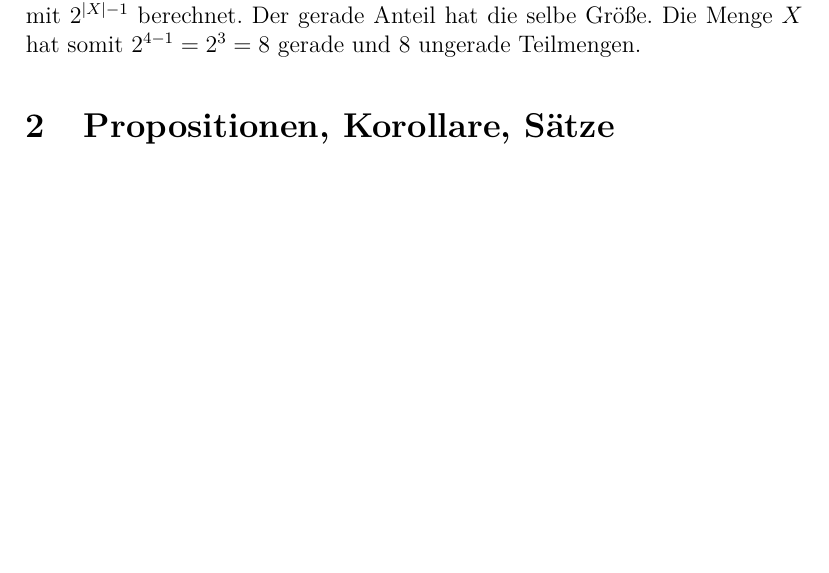
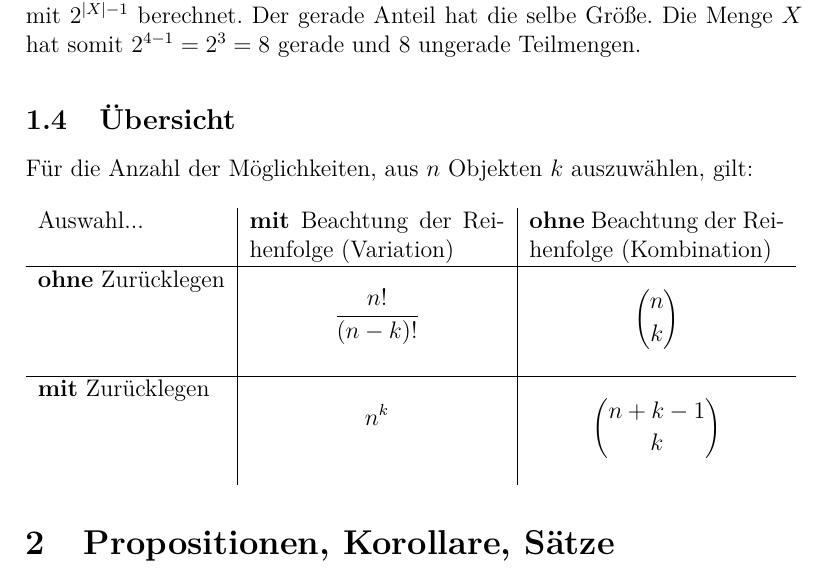
Before and after one commit to Marcel-B/01142_AlgMathematik, a LaTeX document (algoMath.tex): part of page 3 of 4, cut so that both start at the same text, the shorter picture padded with empty space. Compiled offline with pdfLaTeX.

Commit message:
Übersichtstabelle hinzugefügt

```diff
--- a/algoMath.tex
+++ b/algoMath.tex
@@ -5,6 +5,7 @@
 \usepackage{ngerman}
 \usepackage{amsmath}
 \usepackage{amssymb}
+\usepackage{array}
 \setlength{\parindent}{0em}
 \newcommand{\N}{\mathbb{N}}
 \newtheorem{Sa}{Satz}[section]
@@ -90,12 +91,31 @@ $$
 Somit hat $X$ 16 Teilmengen. Die Anzahl der ungeraden\footnote{ungerade Anzahl von Objekten in der Teilmenge} Teilmengen wird mit $2^{|X|-1}$ berechnet. Der gerade Anteil hat die selbe Größe. Die Menge $X$
 hat somit $2^{4-1}=2^3=8 \text{ gerade und } 8 \text{ ungerade Teilmengen}$.
 
+\subsection{Übersicht}
+Für die Anzahl der Möglichkeiten, aus $n$ Objekten $k$ auszuwählen, gilt: \\
+
+
+\begin{centering}
+\begin{tabular}{l|p{4.5cm}|p{4.5cm}}
+Auswahl... & \textbf{mit} Beachtung der Reihenfolge (Variation) & \textbf{ohne} Beachtung der Reihenfolge (Kombination) \\
+\hline
+\textbf{ohne} Zurücklegen &  $$\frac{n!}{(n-k)!}$$  & $$\binom{n}{k}$$  \\
+\hline
+\textbf{mit} Zurücklegen & $$n^k$$ & $$\binom{n+k-1}{k}$$ \\
+
+\end{tabular}
+\end{centering}
+
+
 \section{Propositionen, Korollare, Sätze}
 \textbf{Proposition.} Seien $n, m \in \N, m \ge 1$ und $A$ eine $n$-elementige Menge und $R$ eine $m$-elementige Menge. Dann ist die Anzahl aller Abbildungen $f:A \Rightarrow R$ gerade $m^n$.
 
 \textbf{Korollar.} Sei $X$ eine $n$-elementige Menge, $n \in \N$. Dann hat $X$ genau $2^n$ Teilmengen, oder als Formel
 
 $$|2^X|=2^{|X|}$$
+
+
+
 
 
 \textbf{Proposition.} Sei  $n \ge 1$. Jede n-elementige Menge hat genau $2^{(n-1)}$ Teilmengen mit ungerade vielen Elementen und ebenso viele mit gerade vielen Elementen.
```
